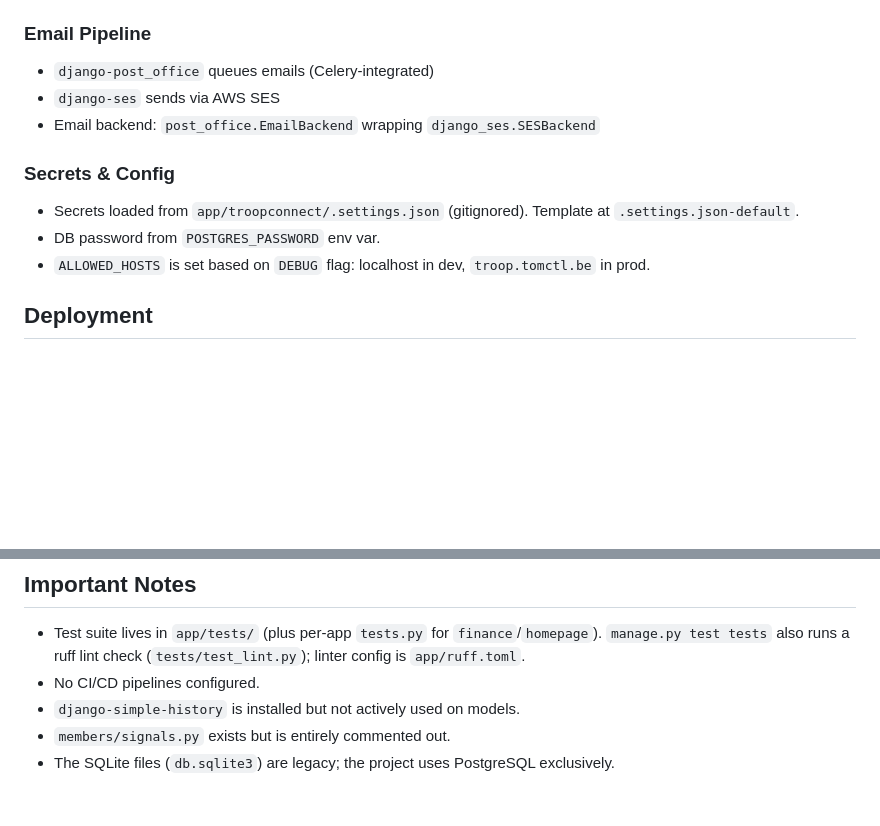
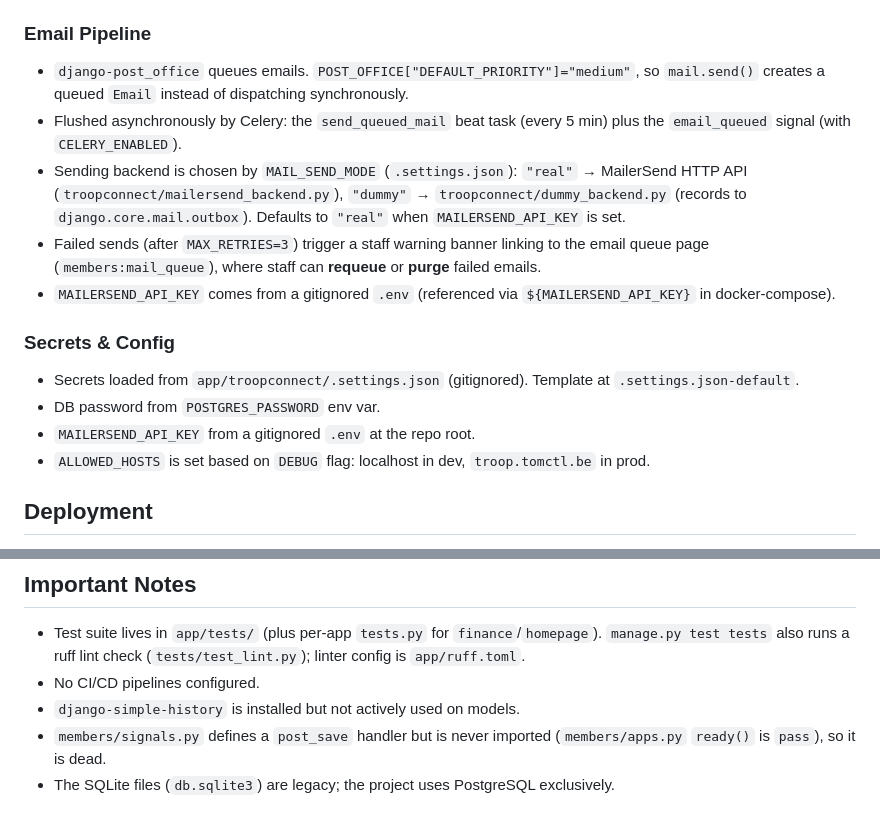
Before and after one commit to tdebruyn/TroopConnect, a Markdown page: CLAUDE.md, 2 parts joined by grey strips. Drawn GitHub-style; blank space fills up the shorter version.

Commit message:
Update CLAUDE.md email pipeline + signals notes
Co-Authored-By: Claude <noreply@anthropic.com>

```diff
--- a/CLAUDE.md
+++ b/CLAUDE.md
@@ -54,13 +54,16 @@ Package management uses `uv` (not pip directly). Dependencies are pinned in `app
 - Templates in `app/templates/` (project-level) and per-app `templates/` dirs.
 
 ### Email Pipeline
-- `django-post_office` queues emails (Celery-integrated)
-- `django-ses` sends via AWS SES
-- Email backend: `post_office.EmailBackend` wrapping `django_ses.SESBackend`
+- `django-post_office` queues emails. `POST_OFFICE["DEFAULT_PRIORITY"]="medium"`, so `mail.send()` creates a queued `Email` instead of dispatching synchronously.
+- Flushed asynchronously by Celery: the `send_queued_mail` beat task (every 5 min) plus the `email_queued` signal (with `CELERY_ENABLED`).
+- Sending backend is chosen by `MAIL_SEND_MODE` (`.settings.json`): `"real"` → MailerSend HTTP API (`troopconnect/mailersend_backend.py`), `"dummy"` → `troopconnect/dummy_backend.py` (records to `django.core.mail.outbox`). Defaults to `"real"` when `MAILERSEND_API_KEY` is set.
+- Failed sends (after `MAX_RETRIES=3`) trigger a staff warning banner linking to the email queue page (`members:mail_queue`), where staff can **requeue** or **purge** failed emails.
+- `MAILERSEND_API_KEY` comes from a gitignored `.env` (referenced via `${MAILERSEND_API_KEY}` in docker-compose).
 
 ### Secrets & Config
 - Secrets loaded from `app/troopconnect/.settings.json` (gitignored). Template at `.settings.json-default`.
 - DB password from `POSTGRES_PASSWORD` env var.
+- `MAILERSEND_API_KEY` from a gitignored `.env` at the repo root.
 - `ALLOWED_HOSTS` is set based on `DEBUG` flag: localhost in dev, `troop.tomctl.be` in prod.
 
 ## Deployment
@@ -79,5 +82,5 @@ ansible-playbook -i deploy/ansible/inventory.ini deploy/ansible/playbook.yml
 - Test suite lives in `app/tests/` (plus per-app `tests.py` for `finance`/`homepage`). `manage.py test tests` also runs a ruff lint check (`tests/test_lint.py`); linter config is `app/ruff.toml`.
 - No CI/CD pipelines configured.
 - `django-simple-history` is installed but not actively used on models.
-- `members/signals.py` exists but is entirely commented out.
+- `members/signals.py` defines a `post_save` handler but is never imported (`members/apps.py` `ready()` is `pass`), so it is dead.
 - The SQLite files (`db.sqlite3`) are legacy; the project uses PostgreSQL exclusively.
```
